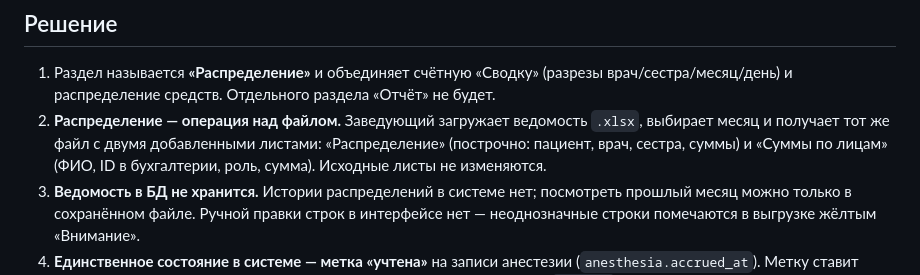
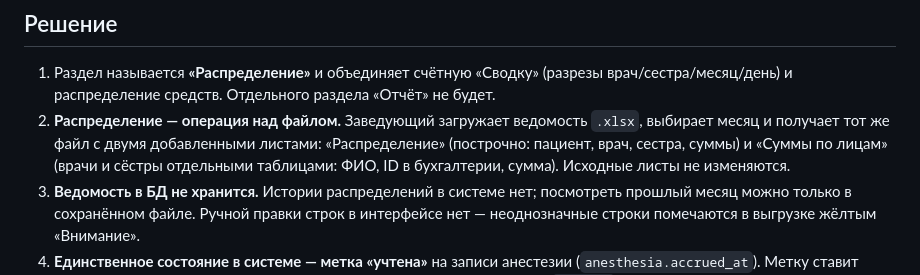
Before and after one commit to Opezdol/docapp, a Markdown page: docs/adr/0024-raspredelenie.md, the part around the change. Rendered like a GitHub page.

```diff
--- a/docs/adr/0024-raspredelenie.md
+++ b/docs/adr/0024-raspredelenie.md
@@ -23,7 +23,8 @@
 2. **Распределение — операция над файлом.** Заведующий загружает ведомость `.xlsx`,
    выбирает месяц и получает тот же файл с двумя добавленными листами:
    «Распределение» (построчно: пациент, врач, сестра, суммы) и «Суммы по лицам»
-   (ФИО, ID в бухгалтерии, роль, сумма). Исходные листы не изменяются.
+   (врачи и сёстры отдельными таблицами: ФИО, ID в бухгалтерии, сумма). Исходные
+   листы не изменяются.
 3. **Ведомость в БД не хранится.** Истории распределений в системе нет; посмотреть
    прошлый месяц можно только в сохранённом файле. Ручной правки строк в интерфейсе
    нет — неоднозначные строки помечаются в выгрузке жёлтым «Внимание».
```
Also changed, not shown: docs/ТЗ-распределение.md (+8 -7 lines).
